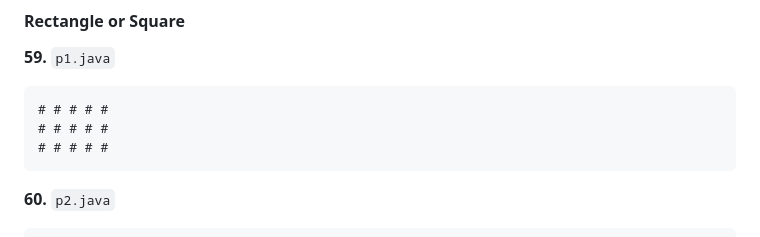
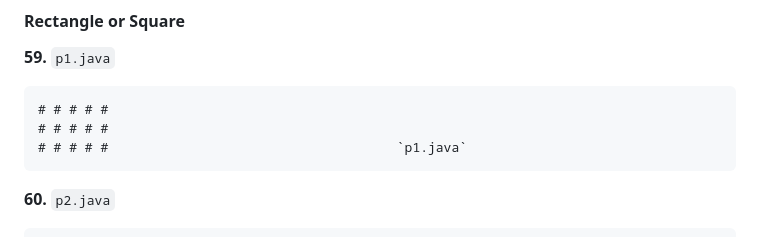
Before and after one commit to kiranraoboinapally/java-web-dev-practice, a Markdown page: ques.md, the part around the change. Rendered like a GitHub page.

````diff
--- a/ques.md
+++ b/ques.md
@@ -203,7 +203,7 @@ Certainly! Below is a comprehensive and organized list of **all the patterns, pr
 ```
 # # # # #
 # # # # #
-# # # # #
+# # # # #                                     `p1.java`
 ```
 **60.**
 `p2.java`
````
